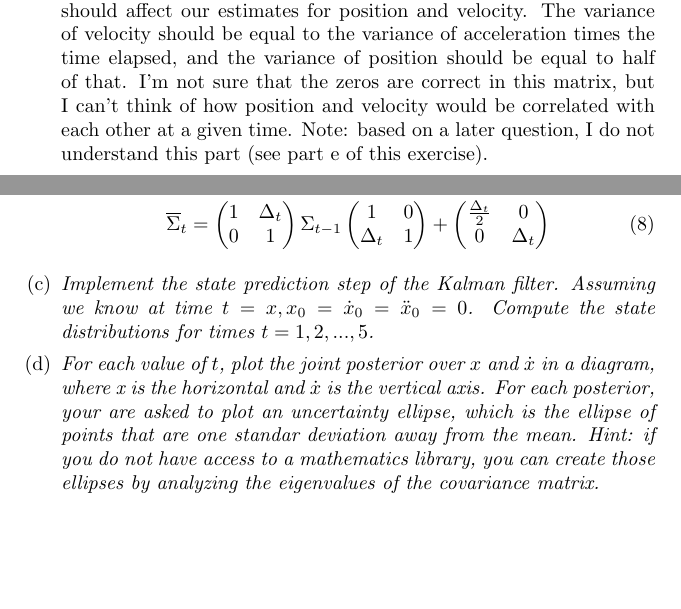
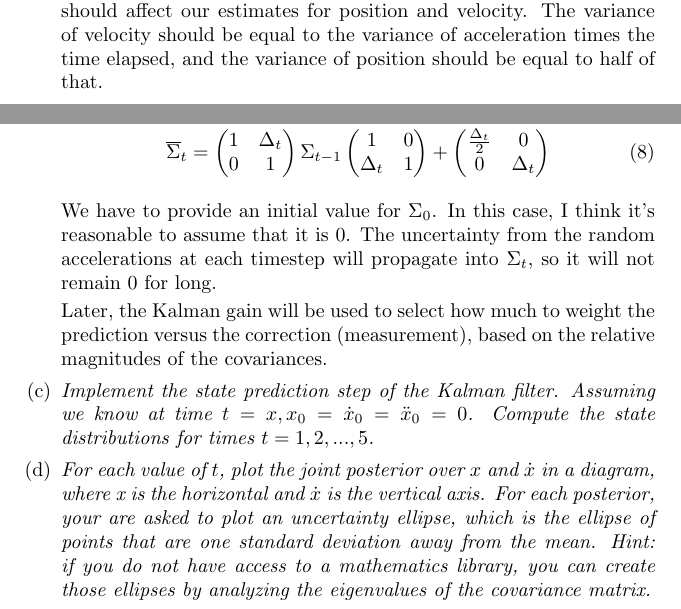
Before and after one commit to aethertap/probabilistic-robotics, a LaTeX document (ch3/ch3-solutions.tex): two parts of pages 2 and 3 of 3, joined at a grey line, cut so that both start at the same text, the shorter picture padded with empty space. Compiled offline with pdfLaTeX.

Commit message:
reorganizing

```diff
--- a/ch3-solutions.tex
+++ b/ch3/ch3-solutions.tex
@@ -103,14 +103,10 @@ it out. C'est la vie.
   That gives us what we need to figure out how the random acceleration should
   affect our estimates for position and velocity. The variance of velocity
   should be equal to the variance of acceleration times the time elapsed, and
-  the variance of position should be equal to half of that. I'm not sure that
-  the zeros are correct in this matrix, but I can't think of how position and
-  velocity would be correlated with each other at a given time. Note: based on a
-  later question, I do not understand this part (see part e of this exercise).
+  the variance of position should be equal to half of that.
 
   \begin{gather}
-  cov(\delta_t) = \begin{pmatrix}\frac{1}{2} & 0 \\ 0 &
-  1\end{pmatrix}\Delta_t
+  cov(\delta_t) = \begin{pmatrix}\frac{1}{2} & 0 \\ 0 & 1\end{pmatrix}\Delta_t
   \end{gather}
 
   Now we have our probability $p(x_t | u_t,x_{t-1})$:
@@ -123,6 +119,14 @@ it out. C'est la vie.
   \begin{pmatrix}\frac{\Delta_t}{2} & 0 \\ 0 & \Delta_t\end{pmatrix}
   \end{gather}
 
+  We have to provide an initial value for $\Sigma_0$. In this case, I think it's
+  reasonable to assume that it is $0$. The uncertainty from the random
+  accelerations at each timestep will propagate into $\Sigma_t$, so it will not
+  remain $0$ for long.
+
+  Later, the Kalman gain will be used to select how much to weight the
+  prediction versus the correction (measurement), based on the relative
+  magnitudes of the covariances.
 
 \item \textit{Implement the state prediction step of the Kalman filter. Assuming
     we know at time $t=x, x_0 = \dot{x}_0 = \ddot{x}_0 = 0$. Compute the state
@@ -131,7 +135,7 @@ distributions for times $t=1,2,...,5$.}
 \item \textit{For each value of $t$, plot the joint posterior over $x$ and
     $\dot{x}$ in a diagram, where x is the horizontal and $\dot{x}$ is the
     vertical axis. For each posterior, your are asked to plot an uncertainty
-ellipse, which is the ellipse of points that are one standar deviation away from
+    ellipse, which is the ellipse of points that are one standard deviation away from
     the mean. Hint: if you do not have access to a mathematics library, you can
   create those ellipses by analyzing the eigenvalues of the covariance matrix.}
 
```
Also changed, not shown: 1 other file. Lines whose indentation alone changed are shown as unchanged.
